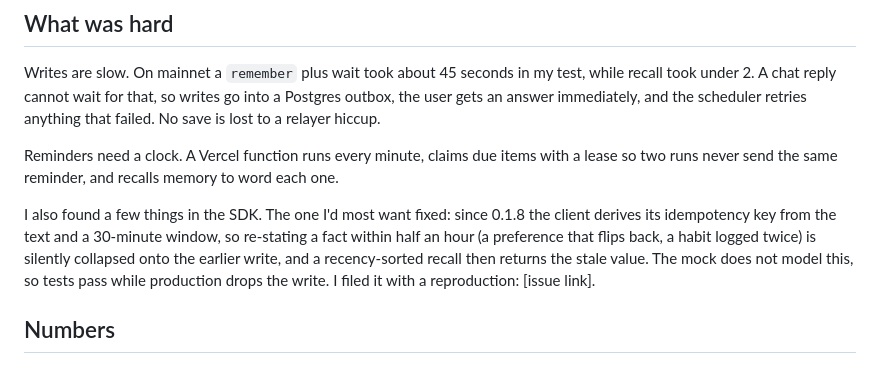
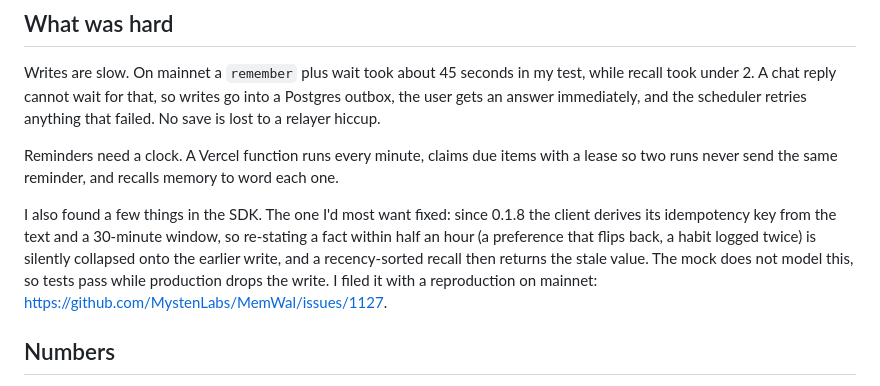
Before and after one commit to Ogstevyn/octokeepbot, a Markdown page: docs/ARTICLE.md, the part around the change. Rendered like a GitHub page.

```diff
--- a/docs/ARTICLE.md
+++ b/docs/ARTICLE.md
@@ -34,7 +34,7 @@ Writes are slow. On mainnet a `remember` plus wait took about 45 seconds in my t
 
 Reminders need a clock. A Vercel function runs every minute, claims due items with a lease so two runs never send the same reminder, and recalls memory to word each one.
 
-I also found a few things in the SDK. The one I'd most want fixed: since 0.1.8 the client derives its idempotency key from the text and a 30-minute window, so re-stating a fact within half an hour (a preference that flips back, a habit logged twice) is silently collapsed onto the earlier write, and a recency-sorted recall then returns the stale value. The mock does not model this, so tests pass while production drops the write. I filed it with a reproduction: [issue link].
+I also found a few things in the SDK. The one I'd most want fixed: since 0.1.8 the client derives its idempotency key from the text and a 30-minute window, so re-stating a fact within half an hour (a preference that flips back, a habit logged twice) is silently collapsed onto the earlier write, and a recency-sorted recall then returns the stale value. The mock does not model this, so tests pass while production drops the write. I filed it with a reproduction on mainnet: https://github.com/MystenLabs/MemWal/issues/1127.
 
 ## Numbers
 
```
Also changed, not shown: docs/FINDINGS.md (+13 -0 lines), docs/SUBMISSION.md (+3 -3 lines).
